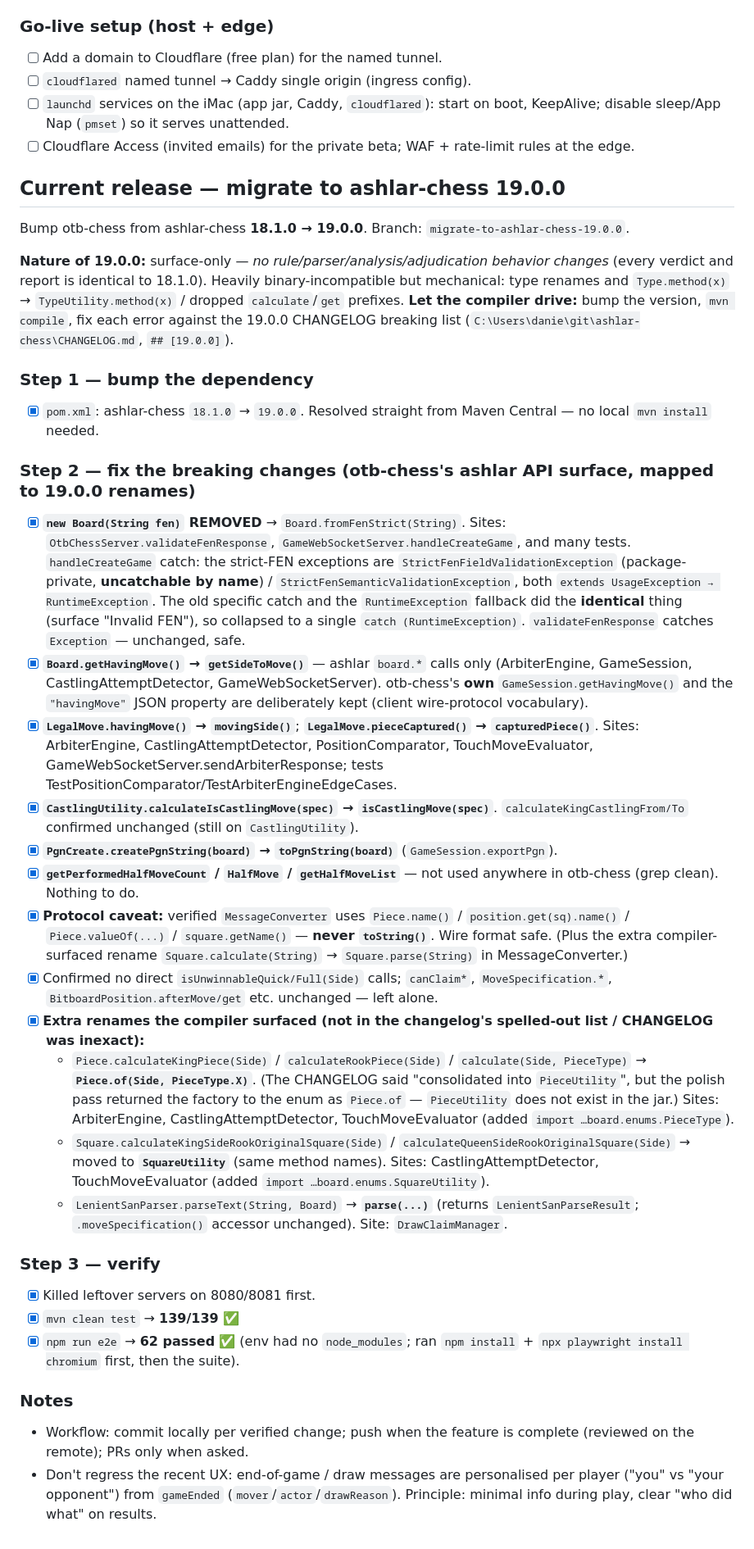
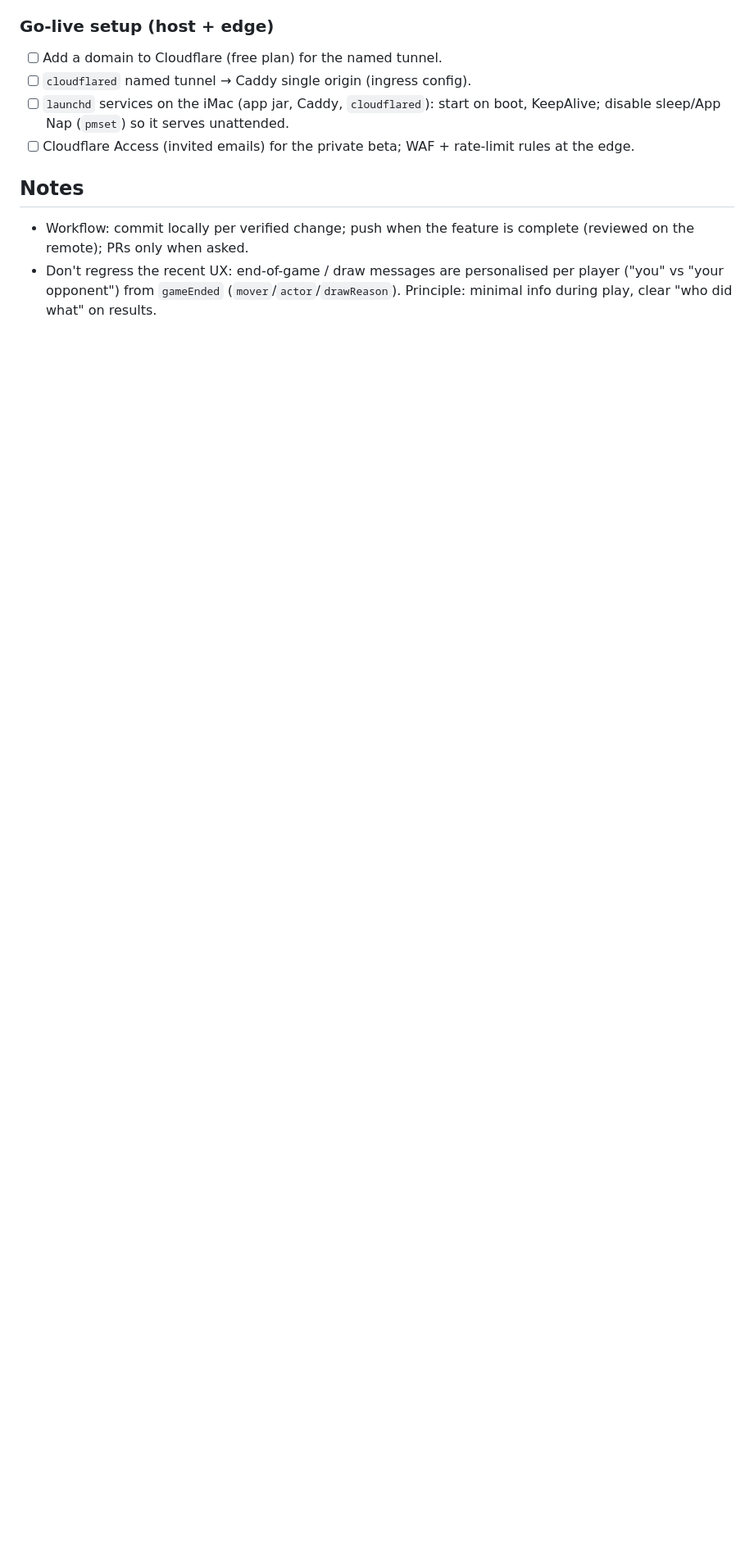
Before and after one commit to dlbbld/otb-chess, a Markdown page: tasks.md, the part around the change. Shown at 82% size. GitHub-like rendering; blank space fills up the shorter version.

Commit message:
Trim shipped ashlar-chess 19.0.0 migration tasks
Remove the completed 19.0.0 migration steps (shipped; now on 20.0.0). Keep
the durable workflow and UX-regression notes, promoted to a top-level section.

Co-Authored-By: Claude Opus 4.8 <noreply@anthropic.com>

```diff
--- a/tasks.md
+++ b/tasks.md
@@ -40,38 +40,6 @@ portability path, not the initial runtime.
 - [ ] `launchd` services on the iMac (app jar, Caddy, `cloudflared`): start on boot, KeepAlive; disable sleep/App Nap (`pmset`) so it serves unattended.
 - [ ] Cloudflare Access (invited emails) for the private beta; WAF + rate-limit rules at the edge.
 
-## Current release — migrate to ashlar-chess 19.0.0
-
-Bump otb-chess from ashlar-chess **18.1.0 → 19.0.0**. Branch: `migrate-to-ashlar-chess-19.0.0`.
-
-**Nature of 19.0.0:** surface-only — *no rule/parser/analysis/adjudication behavior changes* (every
-verdict and report is identical to 18.1.0). Heavily binary-incompatible but mechanical: type renames
-and `Type.method(x)` → `TypeUtility.method(x)` / dropped `calculate`/`get` prefixes. **Let the
-compiler drive:** bump the version, `mvn compile`, fix each error against the 19.0.0 CHANGELOG
-breaking list (`C:\Users\danie\git\ashlar-chess\CHANGELOG.md`, `## [19.0.0]`).
-
-### Step 1 — bump the dependency
-- [x] `pom.xml`: ashlar-chess `18.1.0` → `19.0.0`. Resolved straight from Maven Central — no local `mvn install` needed.
-
-### Step 2 — fix the breaking changes (otb-chess's ashlar API surface, mapped to 19.0.0 renames)
-- [x] **`new Board(String fen)` REMOVED** → `Board.fromFenStrict(String)`. Sites: `OtbChessServer.validateFenResponse`, `GameWebSocketServer.handleCreateGame`, and many tests. `handleCreateGame` catch: the strict-FEN exceptions are `StrictFenFieldValidationException` (package-private, **uncatchable by name**) / `StrictFenSemanticValidationException`, both `extends UsageException → RuntimeException`. The old specific catch and the `RuntimeException` fallback did the **identical** thing (surface "Invalid FEN"), so collapsed to a single `catch (RuntimeException)`. `validateFenResponse` catches `Exception` — unchanged, safe.
-- [x] **`Board.getHavingMove()` → `getSideToMove()`** — ashlar `board.*` calls only (ArbiterEngine, GameSession, CastlingAttemptDetector, GameWebSocketServer). otb-chess's **own** `GameSession.getHavingMove()` and the `"havingMove"` JSON property are deliberately kept (client wire-protocol vocabulary).
-- [x] **`LegalMove.havingMove()` → `movingSide()`**; **`LegalMove.pieceCaptured()` → `capturedPiece()`**. Sites: ArbiterEngine, CastlingAttemptDetector, PositionComparator, TouchMoveEvaluator, GameWebSocketServer.sendArbiterResponse; tests TestPositionComparator/TestArbiterEngineEdgeCases.
-- [x] **`CastlingUtility.calculateIsCastlingMove(spec)` → `isCastlingMove(spec)`**. `calculateKingCastlingFrom/To` confirmed unchanged (still on `CastlingUtility`).
-- [x] **`PgnCreate.createPgnString(board)` → `toPgnString(board)`** (`GameSession.exportPgn`).
-- [x] **`getPerformedHalfMoveCount` / `HalfMove` / `getHalfMoveList`** — not used anywhere in otb-chess (grep clean). Nothing to do.
-- [x] **Protocol caveat:** verified `MessageConverter` uses `Piece.name()` / `position.get(sq).name()` / `Piece.valueOf(...)` / `square.getName()` — **never `toString()`**. Wire format safe. (Plus the extra compiler-surfaced rename `Square.calculate(String)` → `Square.parse(String)` in MessageConverter.)
-- [x] Confirmed no direct `isUnwinnableQuick/Full(Side)` calls; `canClaim*`, `MoveSpecification.*`, `BitboardPosition.afterMove/get` etc. unchanged — left alone.
-- [x] **Extra renames the compiler surfaced (not in the changelog's spelled-out list / CHANGELOG was inexact):**
-  - `Piece.calculateKingPiece(Side)` / `calculateRookPiece(Side)` / `calculate(Side, PieceType)` → **`Piece.of(Side, PieceType.X)`**. (The CHANGELOG said "consolidated into `PieceUtility`", but the polish pass returned the factory to the enum as `Piece.of` — `PieceUtility` does not exist in the jar.) Sites: ArbiterEngine, CastlingAttemptDetector, TouchMoveEvaluator (added `import …board.enums.PieceType`).
-  - `Square.calculateKingSideRookOriginalSquare(Side)` / `calculateQueenSideRookOriginalSquare(Side)` → moved to **`SquareUtility`** (same method names). Sites: CastlingAttemptDetector, TouchMoveEvaluator (added `import …board.enums.SquareUtility`).
-  - `LenientSanParser.parseText(String, Board)` → **`parse(...)`** (returns `LenientSanParseResult`; `.moveSpecification()` accessor unchanged). Site: `DrawClaimManager`.
-
-### Step 3 — verify
-- [x] Killed leftover servers on 8080/8081 first.
-- [x] `mvn clean test` → **139/139** ✅
-- [x] `npm run e2e` → **62 passed** ✅ (env had no `node_modules`; ran `npm install` + `npx playwright install chromium` first, then the suite).
-
-### Notes
+## Notes
 - Workflow: commit locally per verified change; push when the feature is complete (reviewed on the remote); PRs only when asked.
 - Don't regress the recent UX: end-of-game / draw messages are personalised per player ("you" vs "your opponent") from `gameEnded` (`mover`/`actor`/`drawReason`). Principle: minimal info during play, clear "who did what" on results.
```
